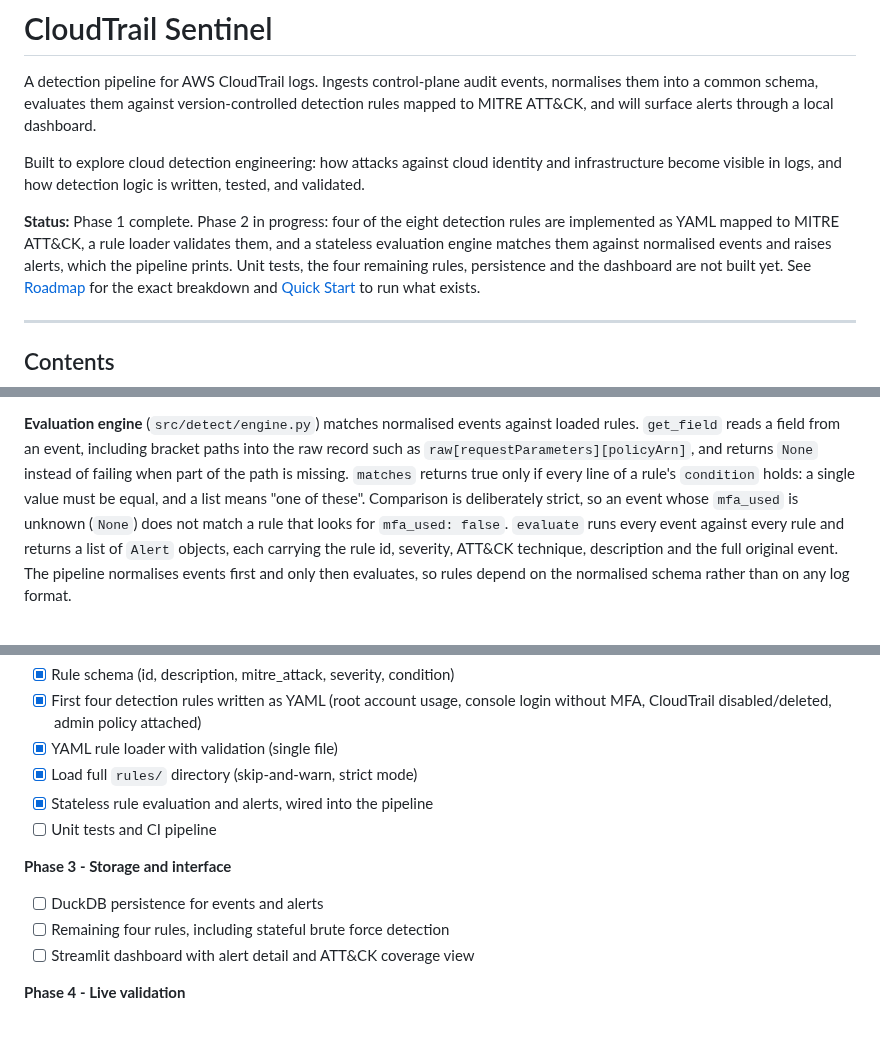
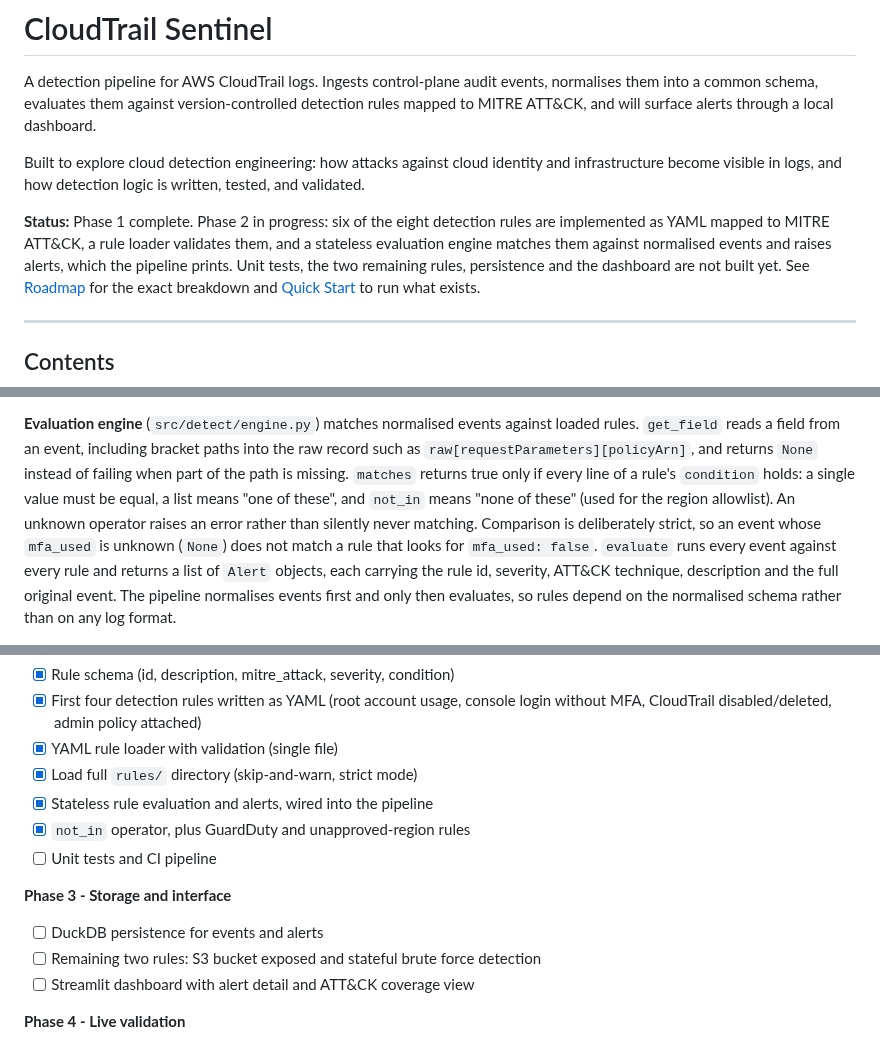
Before and after one commit to danielkosatka/cloudtrail-sentinel, a Markdown page: README.md, 3 parts joined by grey strips. Drawn GitHub-style.

```diff
--- a/README.md
+++ b/README.md
@@ -9,11 +9,11 @@ Built to explore cloud detection engineering: how attacks against cloud
 identity and infrastructure become visible in logs, and how detection
 logic is written, tested, and validated.
 
-**Status:** Phase 1 complete. Phase 2 in progress: four of the eight
+**Status:** Phase 1 complete. Phase 2 in progress: six of the eight
 detection rules are implemented as YAML mapped to MITRE ATT&CK, a rule
 loader validates them, and a stateless evaluation engine matches them
 against normalised events and raises alerts, which the pipeline prints.
-Unit tests, the four remaining rules, persistence and the dashboard are
+Unit tests, the two remaining rules, persistence and the dashboard are
 not built yet. See [Roadmap](#roadmap) for the exact breakdown and
 [Quick Start](#quick-start) to run what exists.
 
@@ -327,7 +330,9 @@ bracket paths into the raw record such as
 `raw[requestParameters][policyArn]`, and returns `None` instead of
 failing when part of the path is missing. `matches` returns true only if
 every line of a rule's `condition` holds: a single value must be equal,
-and a list means "one of these". Comparison is deliberately strict, so an
+a list means "one of these", and `not_in` means "none of these" (used for
+the region allowlist). An unknown operator raises an error rather than
+silently never matching. Comparison is deliberately strict, so an
 event whose `mfa_used` is unknown (`None`) does not match a rule that
 looks for `mfa_used: false`. `evaluate` runs every event against every
 rule and returns a list of `Alert` objects, each carrying the rule id,
@@ -379,11 +384,12 @@ cloudtrail-sentinel/
 - [x] YAML rule loader with validation (single file)
 - [x] Load full `rules/` directory (skip-and-warn, strict mode)
 - [x] Stateless rule evaluation and alerts, wired into the pipeline
+- [x] `not_in` operator, plus GuardDuty and unapproved-region rules
 - [ ] Unit tests and CI pipeline
 
 **Phase 3 - Storage and interface**
 - [ ] DuckDB persistence for events and alerts
-- [ ] Remaining four rules, including stateful brute force detection
+- [ ] Remaining two rules: S3 bucket exposed and stateful brute force detection
 - [ ] Streamlit dashboard with alert detail and ATT&CK coverage view
 
 **Phase 4 - Live validation**
```
Also changed, not shown: other parts of README.md (+18 -15 lines), docs/images/alerts_output.png.
